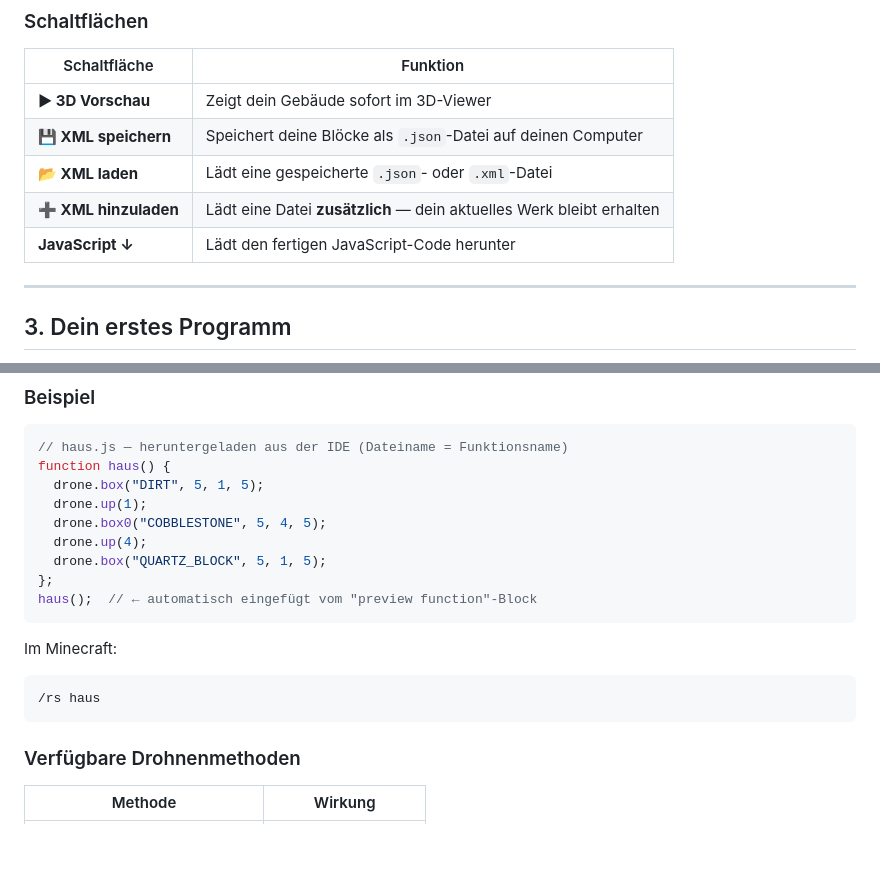
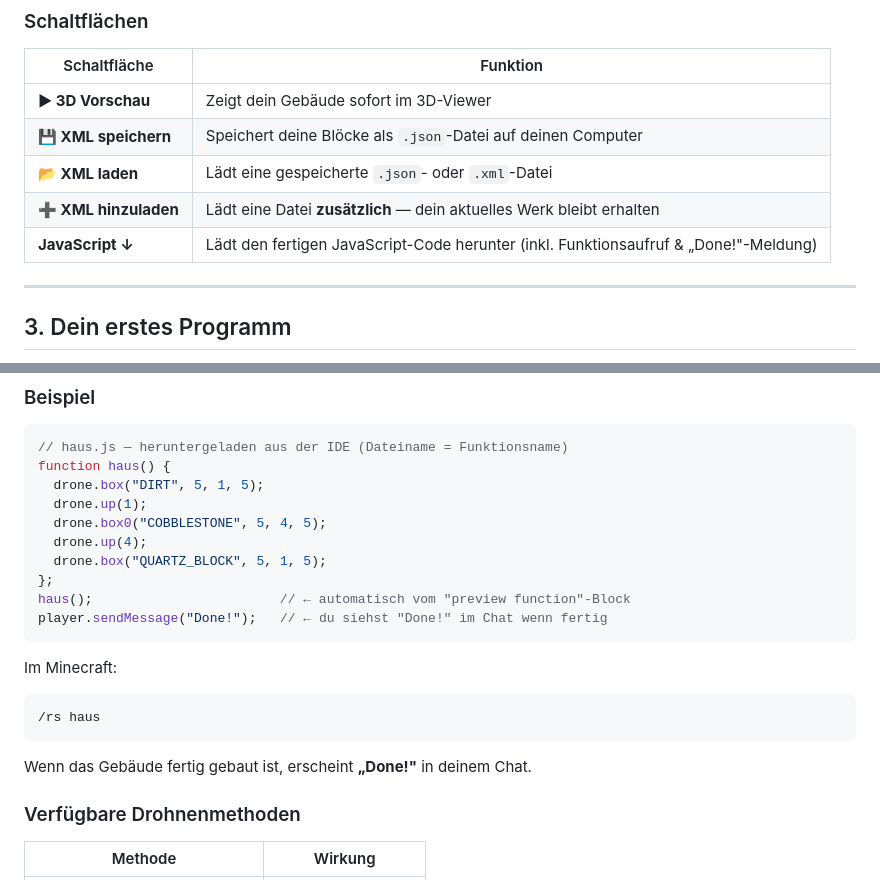
Before and after one commit to cndrbrbr/webscriptcraft, a Markdown page: HANDBOOK.md, 2 parts joined by grey strips. GitHub-like rendering; blank space fills up the shorter version.

````diff
--- a/HANDBOOK.md
+++ b/HANDBOOK.md
@@ -63,7 +63,7 @@ Das Beste daran: Du kannst im Browser sofort eine **3D-Vorschau** sehen, bevor d
 | **💾 XML speichern** | Speichert deine Blöcke als `.json`-Datei auf deinen Computer |
 | **📂 XML laden** | Lädt eine gespeicherte `.json`- oder `.xml`-Datei |
 | **➕ XML hinzuladen** | Lädt eine Datei **zusätzlich** — dein aktuelles Werk bleibt erhalten |
-| **JavaScript ↓** | Lädt den fertigen JavaScript-Code herunter |
+| **JavaScript ↓** | Lädt den fertigen JavaScript-Code herunter (inkl. Funktionsaufruf & „Done!"-Meldung) |
 
 ---
 
@@ -447,13 +447,16 @@ function haus() {
   drone.up(4);
   drone.box("QUARTZ_BLOCK", 5, 1, 5);
 };
-haus();  // ← automatisch eingefügt vom "preview function"-Block
+haus();                        // ← automatisch vom "preview function"-Block
+player.sendMessage("Done!");   // ← du siehst "Done!" im Chat wenn fertig
 ```
 
 Im Minecraft:
 ```
 /rs haus
 ```
+
+Wenn das Gebäude fertig gebaut ist, erscheint **„Done!"** in deinem Chat.
 
 ### Verfügbare Drohnenmethoden
 
````
Also changed, not shown: README.md (+11 -3 lines).
